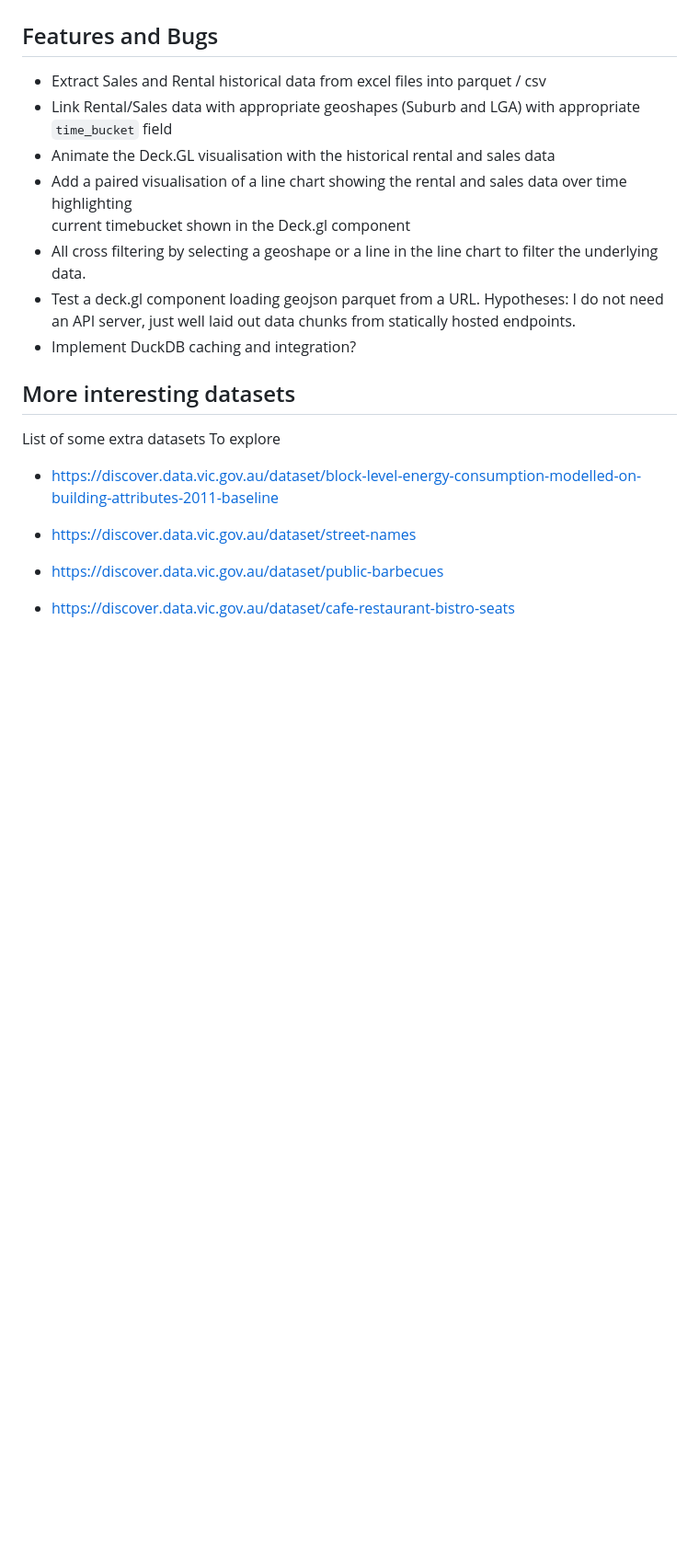
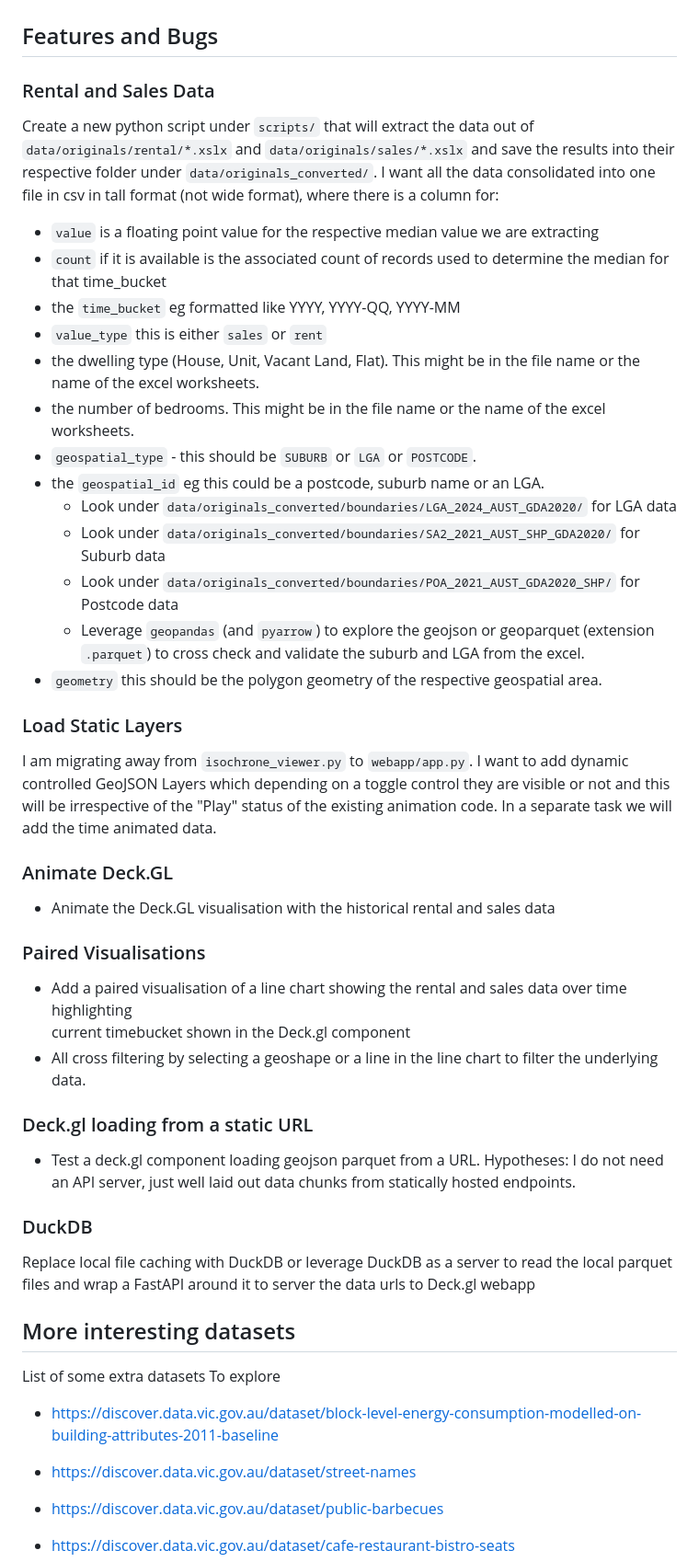
Before and after one commit to neozenith/new-lease-on-life, a Markdown page: TODO.md, the part around the change. Shown at 92% size. Rendered like a GitHub page; blank space fills up the shorter version.

Commit message:
Updated TODO document

```diff
--- a/TODO.md
+++ b/TODO.md
@@ -2,14 +2,45 @@
 
 ## Features and Bugs
 
-- Extract Sales and Rental historical data from excel files into parquet / csv
-- Link Rental/Sales data with appropriate geoshapes (Suburb and LGA) with appropriate `time_bucket` field
+### Rental and Sales Data
+
+Create a new python script under `scripts/` that will extract the data out of `data/originals/rental/*.xslx` and `data/originals/sales/*.xslx` and save the results into their respective folder under `data/originals_converted/`.
+I want all the data consolidated into one file in csv in tall format (not wide format), where there is a column for:
+- `value` is a floating point value for the respective median value we are extracting
+- `count` if it is available is the associated count of records used to determine the median for that time_bucket
+- the `time_bucket` eg formatted like YYYY, YYYY-QQ, YYYY-MM
+- `value_type` this is either `sales` or `rent`
+- the dwelling type (House, Unit, Vacant Land, Flat). This might be in the file name or the name of the excel worksheets.
+- the number of bedrooms. This might be in the file name or the name of the excel worksheets.
+- `geospatial_type` - this should be `SUBURB` or `LGA` or `POSTCODE`.
+- the `geospatial_id` eg this could be a postcode, suburb name or an LGA.
+    - Look under `data/originals_converted/boundaries/LGA_2024_AUST_GDA2020/` for LGA data
+    - Look under `data/originals_converted/boundaries/SA2_2021_AUST_SHP_GDA2020/` for Suburb data
+    - Look under `data/originals_converted/boundaries/POA_2021_AUST_GDA2020_SHP/` for Postcode data
+    - Leverage `geopandas` (and `pyarrow`) to explore the geojson or geoparquet (extension `.parquet`) to cross check and validate the suburb and LGA from the excel.
+- `geometry` this should be the polygon geometry of the respective geospatial area.
+
+### Load Static Layers
+
+I am migrating away from `isochrone_viewer.py` to `webapp/app.py`. I want to add dynamic controlled GeoJSON Layers which depending on a toggle control they are visible or not and this will be irrespective of the "Play" status of the existing animation code. In a separate task we will add the time animated data.
+
+### Animate Deck.GL
+
 - Animate the Deck.GL visualisation with the historical rental and sales data
+
+### Paired Visualisations
+
 - Add a paired visualisation of a line chart showing the rental and sales data over time highlighting
     current timebucket shown in the Deck.gl component
 - All cross filtering by selecting a geoshape or a line in the line chart to filter the underlying data.
+
+### Deck.gl loading from a static URL
+
 - Test a deck.gl component loading geojson parquet from a URL. Hypotheses: I do not need an API server, just well laid out data chunks from statically hosted endpoints.
-- Implement DuckDB caching and integration?
+
+### DuckDB
+
+Replace local file caching with DuckDB or leverage DuckDB as a server to read the local parquet files and wrap a FastAPI around it to server the data urls to Deck.gl webapp
 
 ## More interesting datasets
 
```
